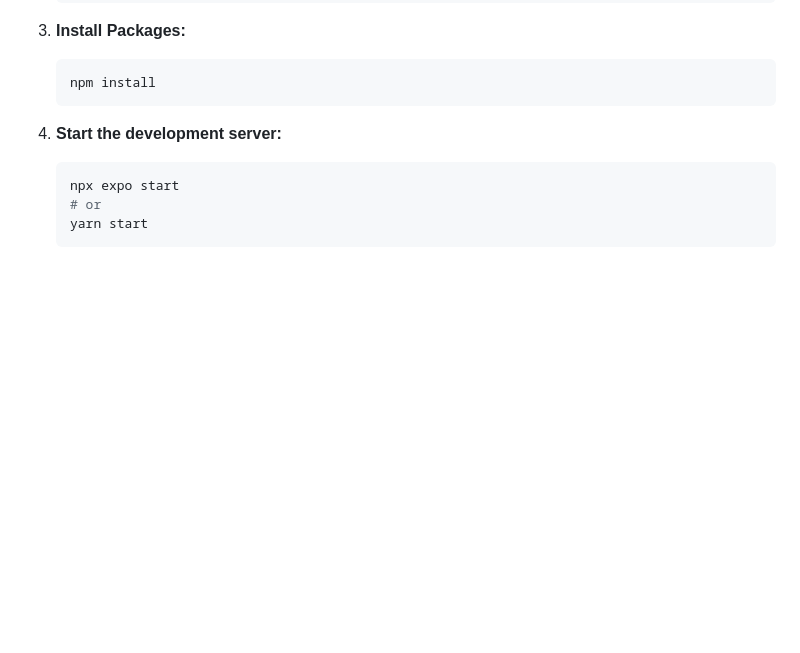
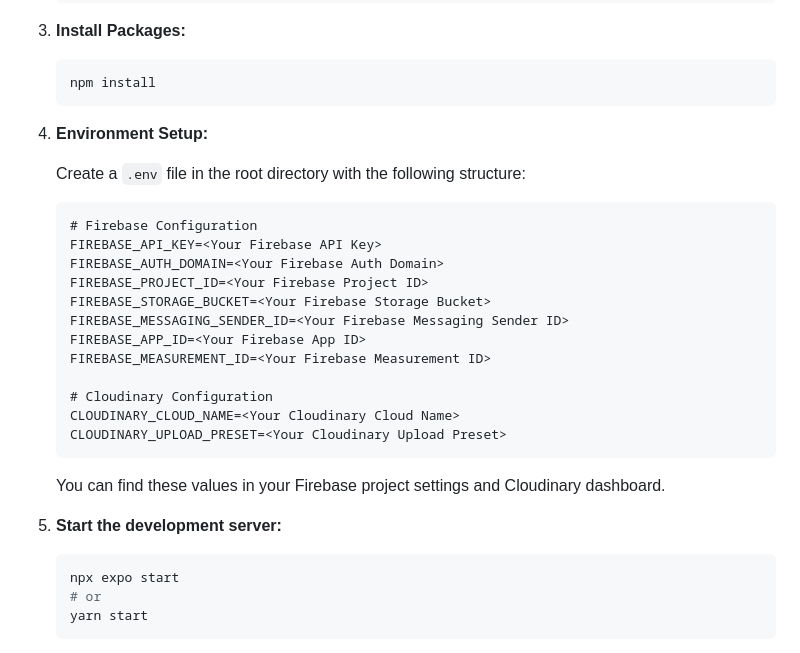
Before and after one commit to dananjaya2002/react-native-service-providing-app, a Markdown page: README.md, the part around the change. Drawn GitHub-style; blank space fills up the shorter version.

Commit message:
docs: Update README to include environment setup instructions for Firebase and Cloudinary

````diff
--- a/README.md
+++ b/README.md
@@ -89,7 +89,28 @@ A mobile application built with React Native and Expo, utilizing Firebase as the
     npm install
     ```
 
-4.  **Start the development server:**
+4.  **Environment Setup:**
+
+    Create a `.env` file in the root directory with the following structure:
+
+    ```
+    # Firebase Configuration
+    FIREBASE_API_KEY=<Your Firebase API Key>
+    FIREBASE_AUTH_DOMAIN=<Your Firebase Auth Domain>
+    FIREBASE_PROJECT_ID=<Your Firebase Project ID>
+    FIREBASE_STORAGE_BUCKET=<Your Firebase Storage Bucket>
+    FIREBASE_MESSAGING_SENDER_ID=<Your Firebase Messaging Sender ID>
+    FIREBASE_APP_ID=<Your Firebase App ID>
+    FIREBASE_MEASUREMENT_ID=<Your Firebase Measurement ID>
+
+    # Cloudinary Configuration
+    CLOUDINARY_CLOUD_NAME=<Your Cloudinary Cloud Name>
+    CLOUDINARY_UPLOAD_PRESET=<Your Cloudinary Upload Preset>
+    ```
+
+    You can find these values in your Firebase project settings and Cloudinary dashboard.
+
+5.  **Start the development server:**
 
     ```bash
     npx expo start
````
